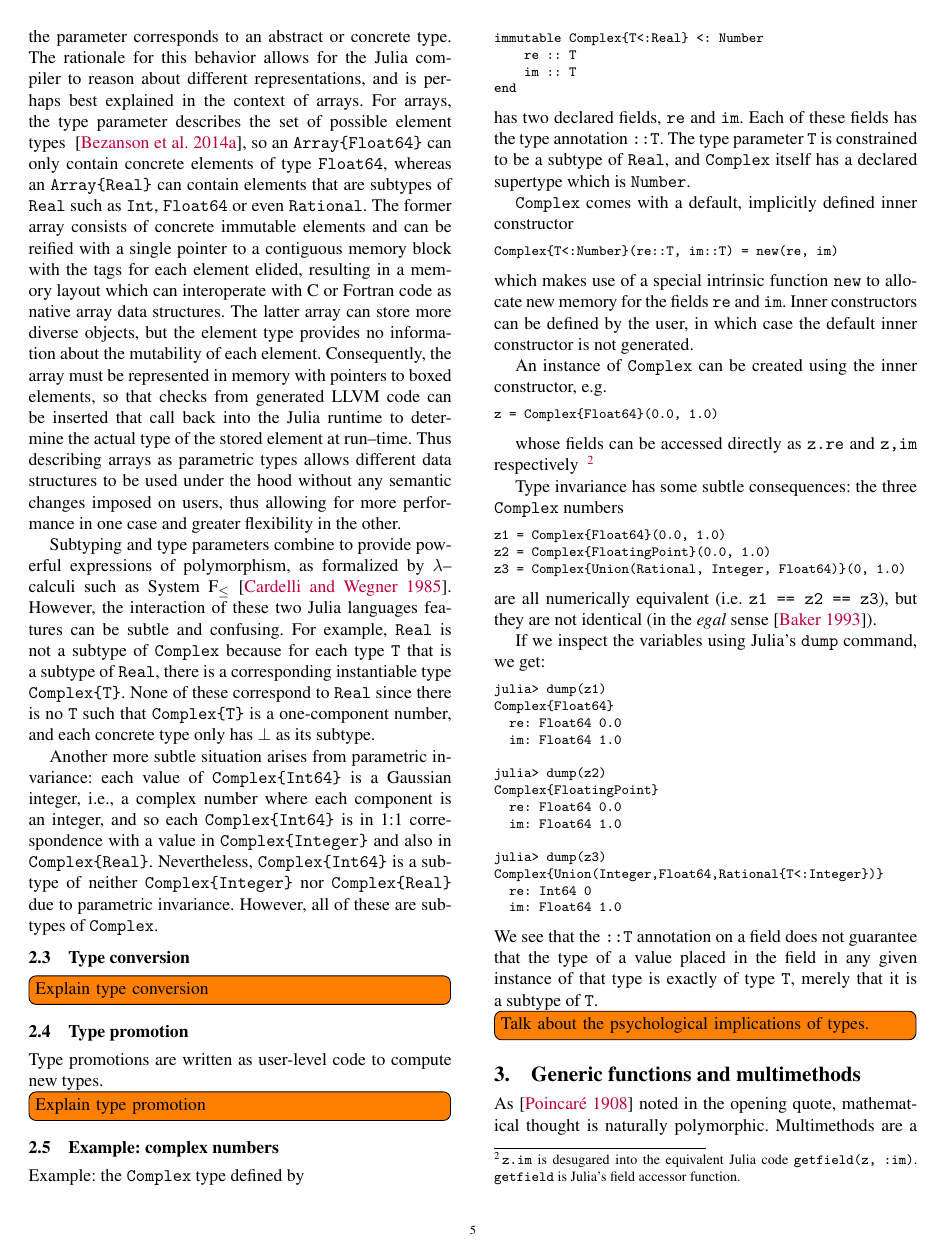
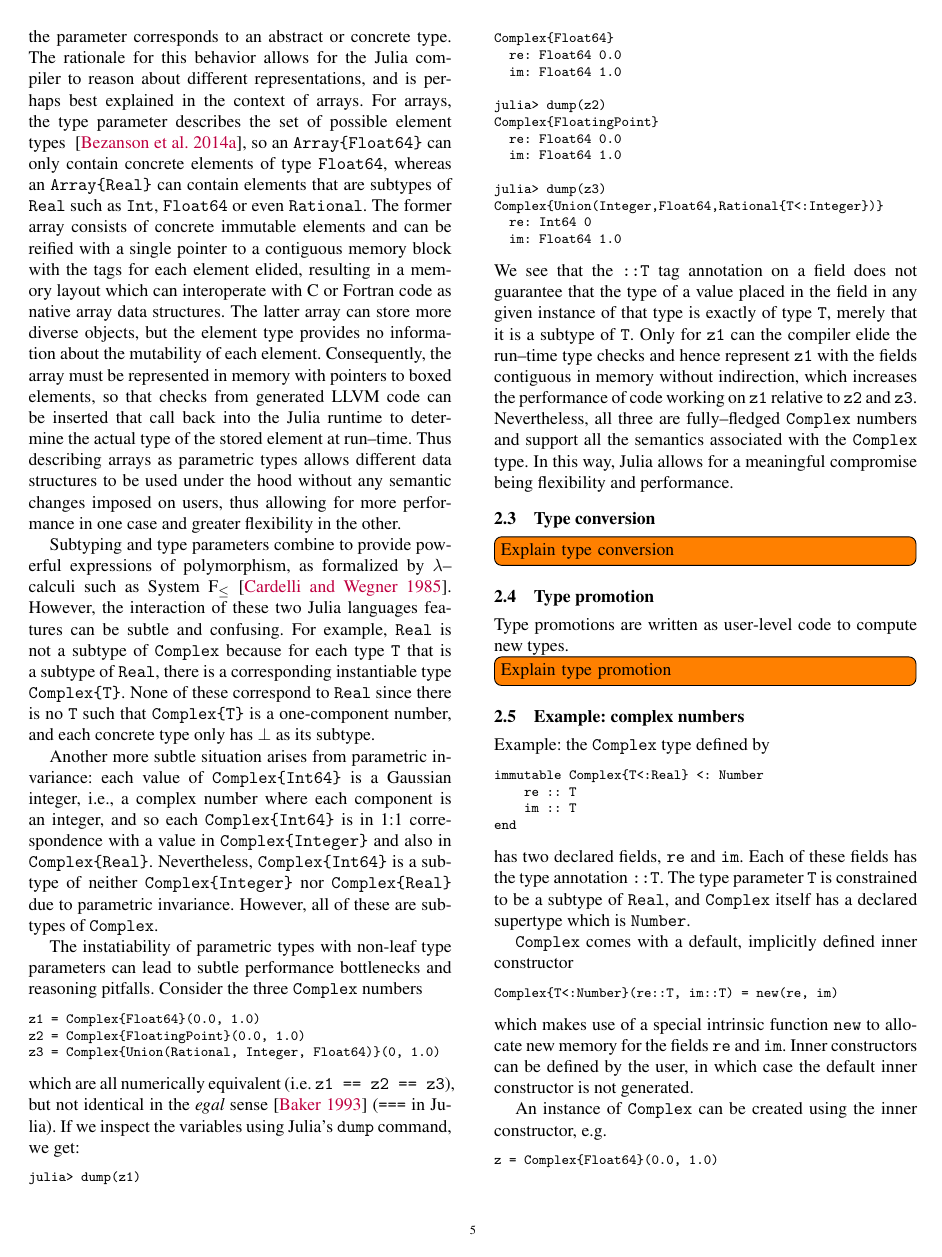
Before and after one commit to jiahao/julia-type-system, a LaTeX paper (pldi2015/pldi2015.tex): page 5 of 15. Compiled offline with pdfLaTeX; a missing font is replaced by an installed copy or a similar font.

Commit message:
Clean up discussion of parametric invariance on Complex

```diff
--- a/pldi2015/pldi2015.tex
+++ b/pldi2015/pldi2015.tex
@@ -448,6 +448,48 @@ correspondence with a value in \verb|Complex{Integer}| and also in
 neither \verb|Complex{Integer}| nor \verb|Complex{Real}| due to parametric
 invariance. However, all of these are subtypes of \verb|Complex|.
 
+The instatiability of parametric types with non-leaf type parameters can lead
+to subtle performance bottlenecks and reasoning pitfalls. Consider the three
+\code{Complex} numbers
+
+\begin{lstlisting}
+z1 = Complex{Float64}(0.0, 1.0)
+z2 = Complex{FloatingPoint}(0.0, 1.0)
+z3 = Complex{Union(Rational, Integer, Float64)}(0, 1.0)
+\end{lstlisting}
+%
+which are all numerically equivalent (i.e.\ \verb|z1 == z2 == z3|), but not
+identical in the \textit{egal} sense~\cite{Baker1993} (\verb|===| in Julia).
+If we inspect the variables using Julia's \verb|dump| command, we get:
+
+\begin{lstlisting}
+julia> dump(z1)
+Complex{Float64}
+  re: Float64 0.0
+  im: Float64 1.0
+
+julia> dump(z2)
+Complex{FloatingPoint}
+  re: Float64 0.0
+  im: Float64 1.0
+
+julia> dump(z3)
+Complex{Union(Integer,Float64,Rational{T<:Integer})}
+  re: Int64 0
+  im: Float64 1.0
+\end{lstlisting}
+%
+We see that the \verb|::T| tag annotation on a field does not guarantee that
+the type of a value placed in the field in any given instance of that type is
+exactly of type \verb|T|, merely that it is a subtype of \verb|T|. Only for
+\verb|z1| can the compiler elide the run--time type checks and hence represent
+\verb|z1| with the fields contiguous in memory without indirection, which
+increases the performance of code working on \verb|z1| relative to \verb|z2|
+and \verb|z3|. Nevertheless, all three are fully--fledged \verb|Complex|
+numbers and support all the semantics associated with the \verb|Complex| type.
+In this way, Julia allows for a meaningful compromise being flexibility and
+performance.
+
 
 \subsection{Type conversion}
 
@@ -500,39 +542,6 @@ respectively~
 \footnote{\code{z.im} is desugared into the equivalent Julia code \code{getfield(z, :im)}.
 \code{getfield} is Julia's field accessor function.}
 
-Type invariance has some subtle consequences: the three \code{Complex} numbers
-
-\begin{lstlisting}
-z1 = Complex{Float64}(0.0, 1.0)
-z2 = Complex{FloatingPoint}(0.0, 1.0)
-z3 = Complex{Union(Rational, Integer, Float64)}(0, 1.0)
-\end{lstlisting}
-%
-are all numerically equivalent (i.e.\ \code{z1 == z2 == z3}), but they are not
-identical (in the \textit{egal} sense~\cite{Baker1993}).
-
-If we inspect the variables using Julia's \code{dump} command, we get:
-
-\begin{lstlisting}
-julia> dump(z1)
-Complex{Float64}
-  re: Float64 0.0
-  im: Float64 1.0
-
-julia> dump(z2)
-Complex{FloatingPoint}
-  re: Float64 0.0
-  im: Float64 1.0
-
-julia> dump(z3)
-Complex{Union(Integer,Float64,Rational{T<:Integer})}
-  re: Int64 0
-  im: Float64 1.0
-\end{lstlisting}
-%
-We see that the \code{::T} annotation on a field does not guarantee that the
-type of a value placed in the field in any given instance of that type is
-exactly of type \code{T}, merely that it is a subtype of \code{T}.
 
 \TODO{Talk about the psychological implications of types.}
 
```
